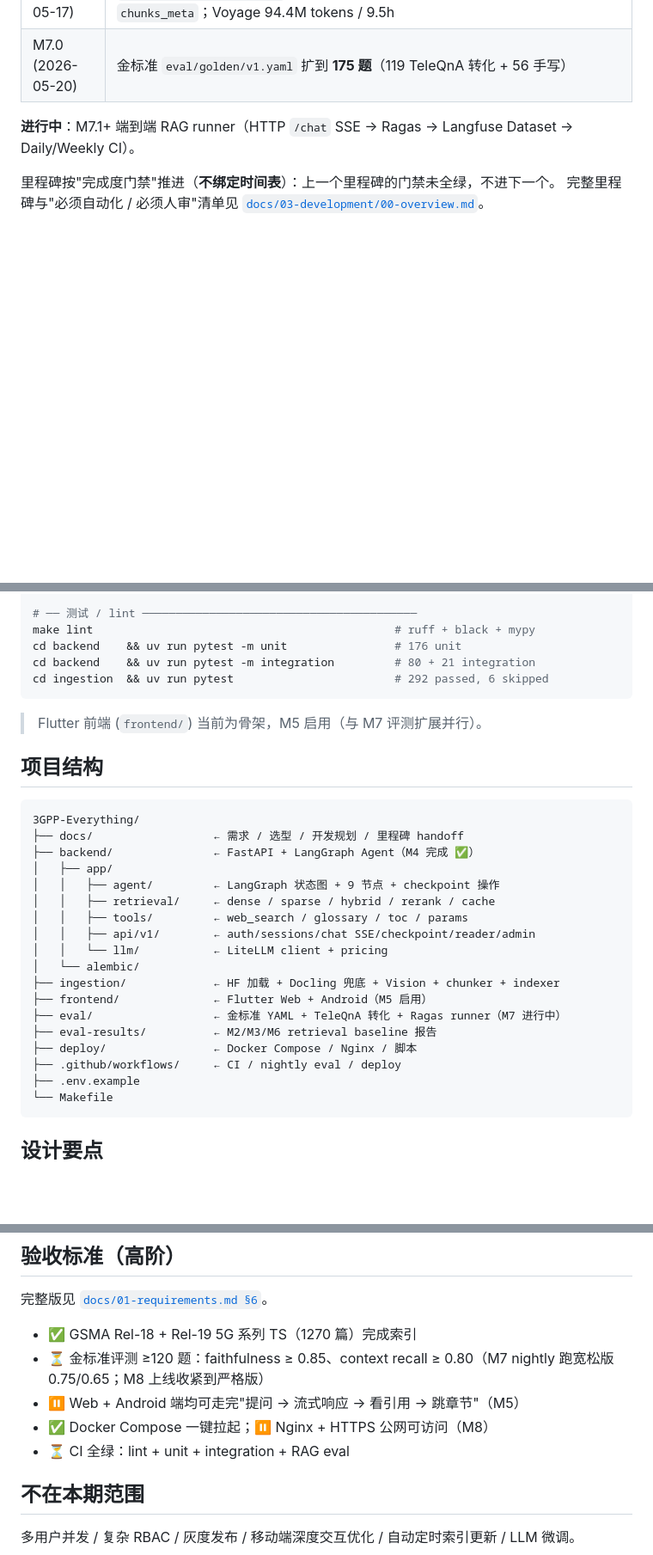
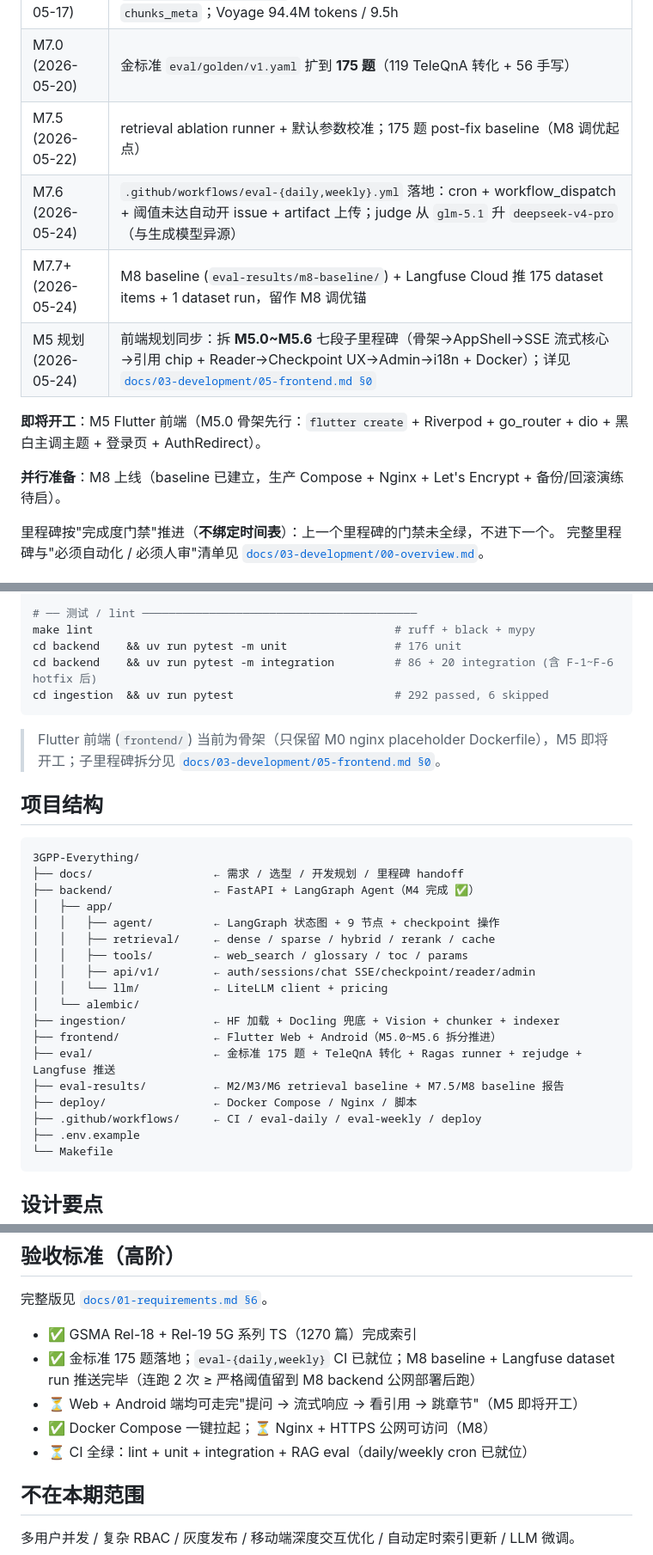
Before and after one commit to EpisodeYu/3GPP-Everything, a Markdown page: README.md, 3 parts joined by grey strips. Shown at 86% size. Rendered like a GitHub page; blank space fills up the shorter version.

````diff
--- a/README.md
+++ b/README.md
@@ -30,8 +30,14 @@ M0 准备 ─ M1 数据接入 ─ M2 索引 POC ─ M3 维度决胜 ─ M4 Agent
 | M4 (2026-05-18) | LangGraph 主干 9 节点 + self-RAG + 工具 dispatch + dual-path（simple/complex/raw_lookup）；FastAPI 全套路由（auth/sessions/chat SSE/checkpoint/reader/tools/admin/health）；176 unit + 80 integration 全绿 |
 | M6 (2026-05-17) | GSMA Rel-18+Rel-19 5G 系列 TS **1270 篇**全量索引：394,859 chunks 入 `tgpp_chunks_voyage_d1024` + BM25 持久化（by_spec/jsonl）+ PG `chunks_meta`；Voyage 94.4M tokens / 9.5h |
 | M7.0 (2026-05-20) | 金标准 `eval/golden/v1.yaml` 扩到 **175 题**（119 TeleQnA 转化 + 56 手写） |
+| M7.5 (2026-05-22) | retrieval ablation runner + 默认参数校准；175 题 post-fix baseline（M8 调优起点） |
+| M7.6 (2026-05-24) | `.github/workflows/eval-{daily,weekly}.yml` 落地：cron + workflow_dispatch + 阈值未达自动开 issue + artifact 上传；judge 从 `glm-5.1` 升 `deepseek-v4-pro`（与生成模型异源） |
+| M7.7+ (2026-05-24) | M8 baseline (`eval-results/m8-baseline/`) + Langfuse Cloud 推 175 dataset items + 1 dataset run，留作 M8 调优锚 |
+| M5 规划 (2026-05-24) | 前端规划同步：拆 **M5.0~M5.6** 七段子里程碑（骨架→AppShell→SSE 流式核心→引用 chip + Reader→Checkpoint UX→Admin→i18n + Docker）；详见 [`docs/03-development/05-frontend.md §0`](./docs/03-development/05-frontend.md) |
 
-**进行中**：M7.1+ 端到端 RAG runner（HTTP `/chat` SSE → Ragas → Langfuse Dataset → Daily/Weekly CI）。
+**即将开工**：M5 Flutter 前端（M5.0 骨架先行：`flutter create` + Riverpod + go_router + dio + 黑白主调主题 + 登录页 + AuthRedirect）。
+
+**并行准备**：M8 上线（baseline 已建立，生产 Compose + Nginx + Let's Encrypt + 备份/回滚演练待启）。
 
 里程碑按"完成度门禁"推进（**不绑定时间表**）：上一个里程碑的门禁未全绿，不进下一个。
 完整里程碑与"必须自动化 / 必须人审"清单见 [`docs/03-development/00-overview.md`](./docs/03-development/00-overview.md)。
@@ -261,11 +268,11 @@ uv run --project eval python -m eval.cli golden stats    -f eval/golden/v1.yaml
 # ── 测试 / lint ─────────────────────────────────────────
 make lint                                             # ruff + black + mypy
 cd backend    && uv run pytest -m unit                # 176 unit
-cd backend    && uv run pytest -m integration         # 80 + 21 integration
+cd backend    && uv run pytest -m integration         # 86 + 20 integration (含 F-1~F-6 hotfix 后)
 cd ingestion  && uv run pytest                        # 292 passed, 6 skipped
 ```
 
-> Flutter 前端 (`frontend/`) 当前为骨架，M5 启用（与 M7 评测扩展并行）。
+> Flutter 前端 (`frontend/`) 当前为骨架（只保留 M0 nginx placeholder Dockerfile），M5 即将开工；子里程碑拆分见 [`docs/03-development/05-frontend.md §0`](./docs/03-development/05-frontend.md)。
 
 ## 项目结构
 
@@ -281,11 +288,11 @@ cd ingestion  && uv run pytest                        # 292 passed, 6 skipped
 │   │   └── llm/           ← LiteLLM client + pricing
 │   └── alembic/
 ├── ingestion/             ← HF 加载 + Docling 兜底 + Vision + chunker + indexer
-├── frontend/              ← Flutter Web + Android（M5 启用）
-├── eval/                  ← 金标准 YAML + TeleQnA 转化 + Ragas runner（M7 进行中）
-├── eval-results/          ← M2/M3/M6 retrieval baseline 报告
+├── frontend/              ← Flutter Web + Android（M5.0~M5.6 拆分推进）
+├── eval/                  ← 金标准 175 题 + TeleQnA 转化 + Ragas runner + rejudge + Langfuse 推送
+├── eval-results/          ← M2/M3/M6 retrieval baseline + M7.5/M8 baseline 报告
 ├── deploy/                ← Docker Compose / Nginx / 脚本
-├── .github/workflows/     ← CI / nightly eval / deploy
+├── .github/workflows/     ← CI / eval-daily / eval-weekly / deploy
 ├── .env.example
 └── Makefile
 ```
@@ -303,10 +310,10 @@ cd ingestion  && uv run pytest                        # 292 passed, 6 skipped
 完整版见 [`docs/01-requirements.md §6`](./docs/01-requirements.md#6-验收标准高阶)。
 
 - ✅ GSMA Rel-18 + Rel-19 5G 系列 TS（1270 篇）完成索引
-- ⏳ 金标准评测 ≥120 题：faithfulness ≥ 0.85、context recall ≥ 0.80（M7 nightly 跑宽松版 0.75/0.65；M8 上线收紧到严格版）
-- ⏸ Web + Android 端均可走完"提问 → 流式响应 → 看引用 → 跳章节"（M5）
-- ✅ Docker Compose 一键拉起；⏸ Nginx + HTTPS 公网可访问（M8）
-- ⏳ CI 全绿：lint + unit + integration + RAG eval
+- ✅ 金标准 175 题落地；`eval-{daily,weekly}` CI 已就位；M8 baseline + Langfuse dataset run 推送完毕（连跑 2 次 ≥ 严格阈值留到 M8 backend 公网部署后跑）
+- ⏳ Web + Android 端均可走完"提问 → 流式响应 → 看引用 → 跳章节"（M5 即将开工）
+- ✅ Docker Compose 一键拉起；⏳ Nginx + HTTPS 公网可访问（M8）
+- ⏳ CI 全绿：lint + unit + integration + RAG eval（daily/weekly cron 已就位）
 
 ## 不在本期范围
 
````
Also changed, not shown: other parts of README.md (+10 -9 lines).
